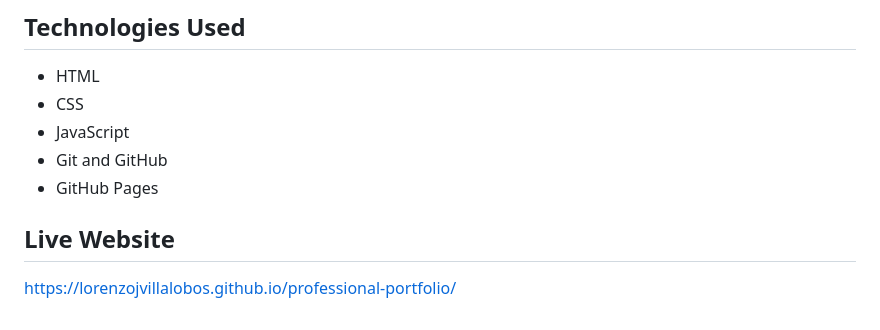
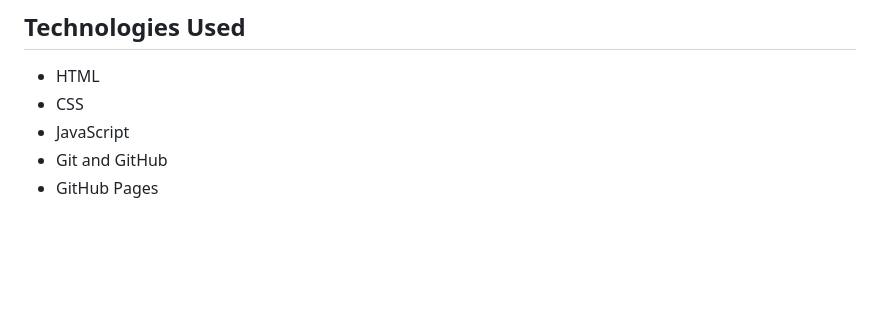
Before and after one commit to LorenzoJVillalobos/professional-portfolio, a Markdown page: README.md, the part around the change. Rendered like a GitHub page; blank space fills up the shorter version.

Commit message:
Remove live website link from README
Removed the live website section from the README.

```diff
--- a/README.md
+++ b/README.md
@@ -52,7 +52,3 @@ The GitHub repository is available here:
 - JavaScript
 - Git and GitHub
 - GitHub Pages
-
-## Live Website
-
-https://lorenzojvillalobos.github.io/professional-portfolio/
```
